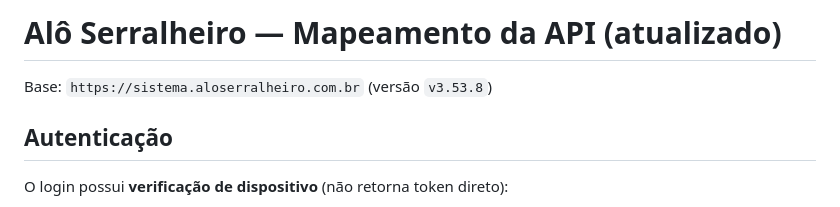
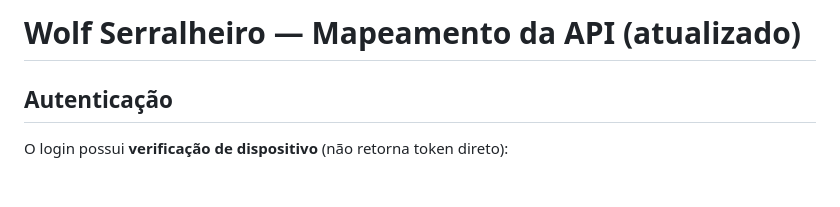
Before and after one commit to rvvidros/sistema, a Markdown page: docs/API-MAP.md, the part around the change. Rendered like a GitHub page; blank space fills up the shorter version.

```diff
--- a/docs/API-MAP.md
+++ b/docs/API-MAP.md
@@ -1,6 +1,6 @@
-# Alô Serralheiro — Mapeamento da API (atualizado)
+# Wolf Serralheiro — Mapeamento da API (atualizado)
 
-Base: `https://sistema.aloserralheiro.com.br` (versão `v3.53.8`)
+
 
 ## Autenticação
 
```
